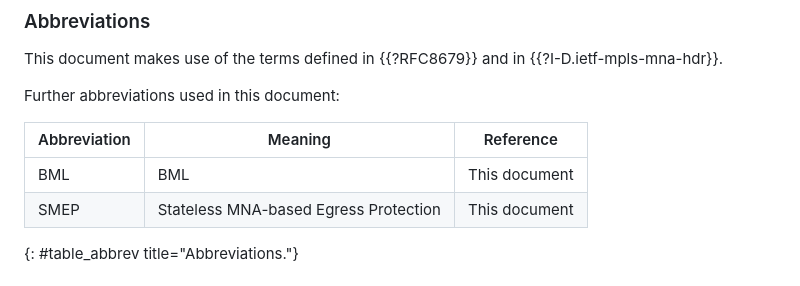
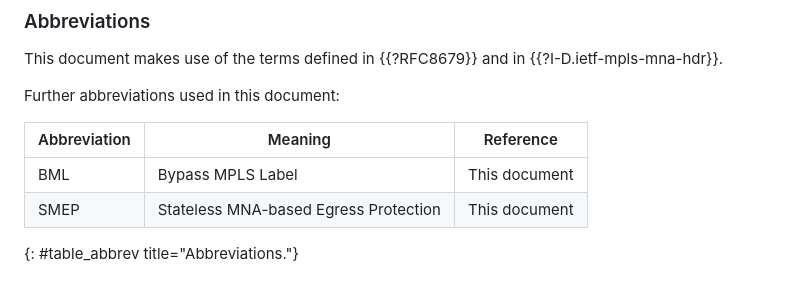
Before and after one commit to uni-tue-kn/mpls-mna-stateless-egress-protection, a Markdown page: draft-ihle-mpls-mna-stateless-egress-protection.md, the part around the change. Drawn GitHub-style.

Commit message:
Fix abbreviation of BML

```diff
--- a/draft-ihle-mpls-mna-stateless-egress-protection.md
+++ b/draft-ihle-mpls-mna-stateless-egress-protection.md
@@ -100,7 +100,7 @@ Further abbreviations used in this document:
 
 | Abbreviation |  Meaning                      |  Reference
 | ---------- |  -------------------------------- |  -------------------
-|    BML    |  BML |  This document
+|    BML    |  Bypass MPLS Label |  This document
 |    SMEP    |  Stateless MNA-based Egress Protection |  This document
 {: #table_abbrev title="Abbreviations."}
 
```
